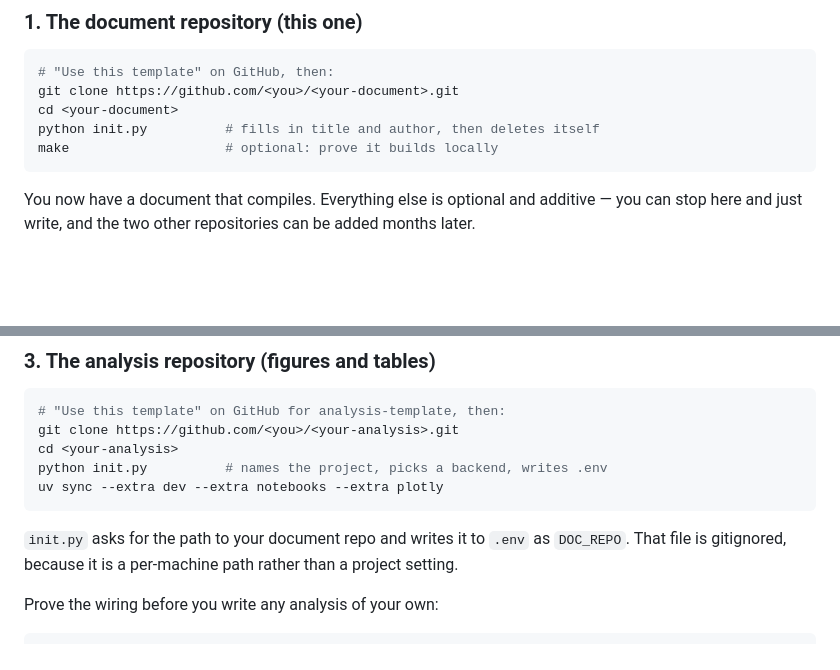
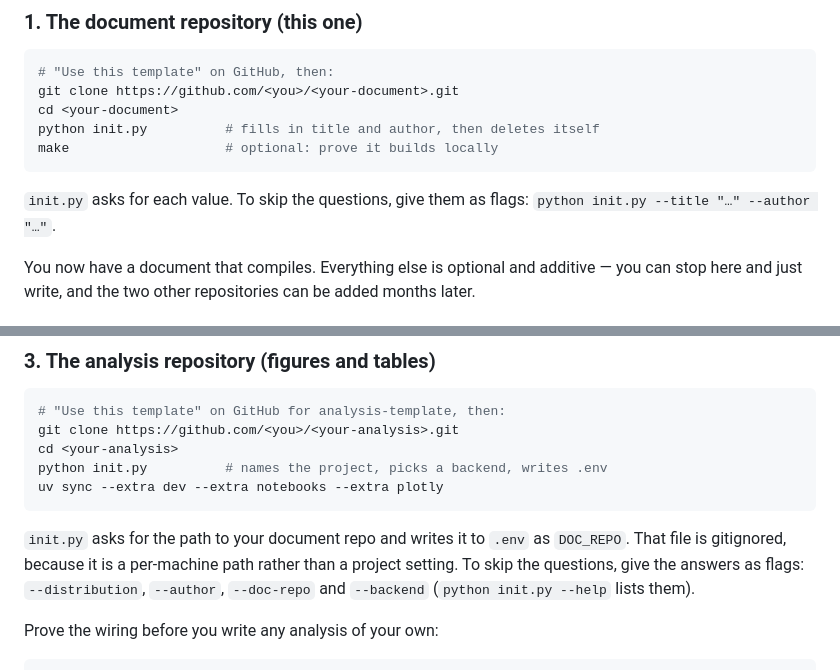
Before and after one commit to c-energie/writing-template, a Markdown page: SETUP.md, 2 parts joined by grey strips. Rendered like a GitHub page; blank space fills up the shorter version.

Commit message:
SETUP.md: mention init.py's flags in both templates' setup steps
Co-Authored-By: Claude Opus 5.5 <noreply@anthropic.com>

````diff
--- a/SETUP.md
+++ b/SETUP.md
@@ -56,6 +56,9 @@ python init.py          # fills in title and author, then deletes itself
 make                    # optional: prove it builds locally
 ```
 
+`init.py` asks for each value. To skip the questions, give them as flags:
+`python init.py --title "…" --author "…"`.
+
 You now have a document that compiles. Everything else is optional and additive — you can
 stop here and just write, and the two other repositories can be added months later.
 
@@ -76,6 +79,8 @@ uv sync --extra dev --extra notebooks --extra plotly
 
 `init.py` asks for the path to your document repo and writes it to `.env` as `DOC_REPO`.
 That file is gitignored, because it is a per-machine path rather than a project setting.
+To skip the questions, give the answers as flags: `--distribution`, `--author`,
+`--doc-repo` and `--backend` (`python init.py --help` lists them).
 
 Prove the wiring before you write any analysis of your own:
 
````
